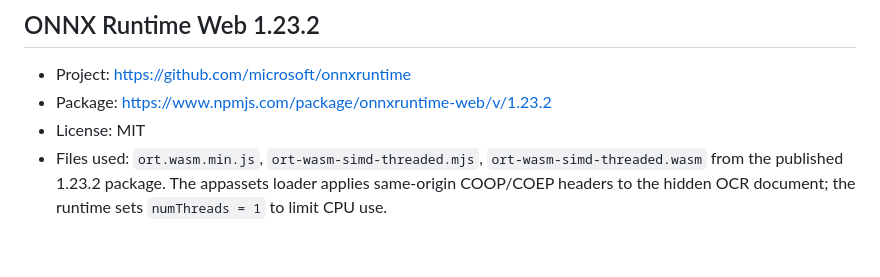
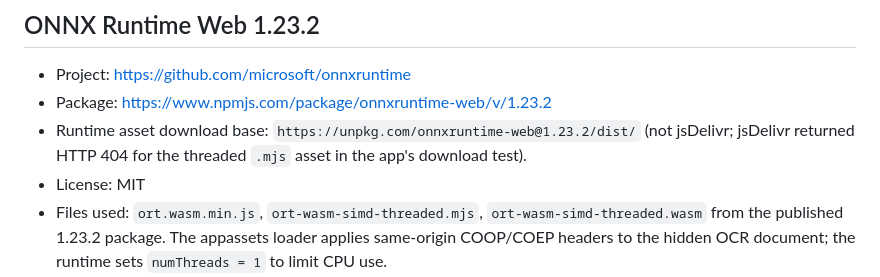
Before and after one commit to ashrafali-dev/Novel-Studio, a Markdown page: JAPANESE_MANGA_ENGINE_NOTICES.md, the part around the change. Drawn GitHub-style; blank space fills up the shorter version.

Commit message:
Document ONNX Runtime 404 fix

```diff
--- a/JAPANESE_MANGA_ENGINE_NOTICES.md
+++ b/JAPANESE_MANGA_ENGINE_NOTICES.md
@@ -21,6 +21,7 @@ This optional engine is used by NovelStudio's OCR/Webtoon translation pipeline w
 ## ONNX Runtime Web 1.23.2
 - Project: https://github.com/microsoft/onnxruntime
 - Package: https://www.npmjs.com/package/onnxruntime-web/v/1.23.2
+- Runtime asset download base: `https://unpkg.com/onnxruntime-web@1.23.2/dist/` (not jsDelivr; jsDelivr returned HTTP 404 for the threaded `.mjs` asset in the app's download test).
 - License: MIT
 - Files used: `ort.wasm.min.js`, `ort-wasm-simd-threaded.mjs`, `ort-wasm-simd-threaded.wasm` from the published 1.23.2 package. The appassets loader applies same-origin COOP/COEP headers to the hidden OCR document; the runtime sets `numThreads = 1` to limit CPU use.
 
```
